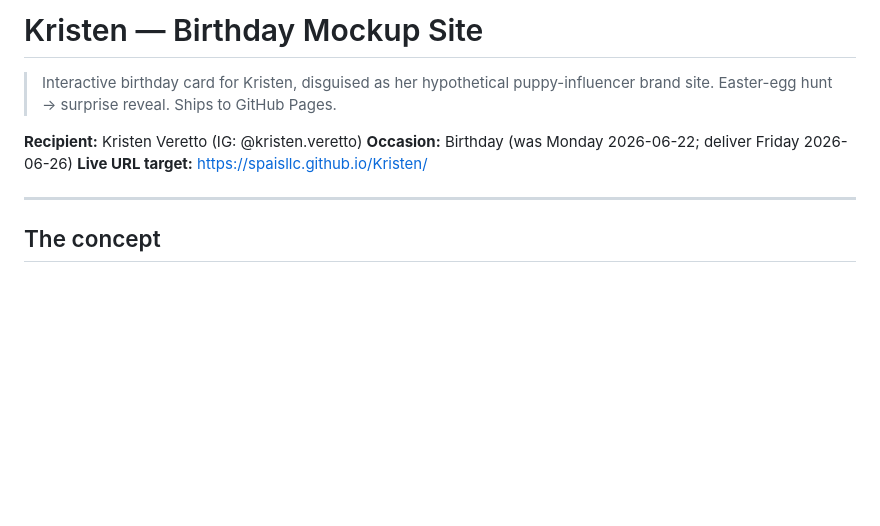
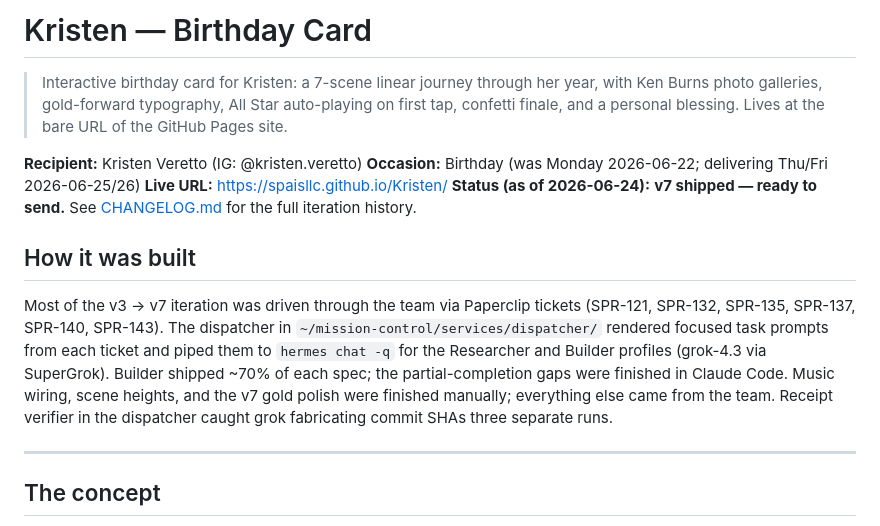
Before and after one commit to spaisllc/Kristen, a Markdown page: README.md, the part around the change. Drawn GitHub-style; blank space fills up the shorter version.

```diff
--- a/README.md
+++ b/README.md
@@ -1,10 +1,23 @@
-# Kristen — Birthday Mockup Site
+# Kristen — Birthday Card
 
-> Interactive birthday card for Kristen, disguised as her hypothetical puppy-influencer brand site. Easter-egg hunt → surprise reveal. Ships to GitHub Pages.
+> Interactive birthday card for Kristen: a 7-scene linear journey through her year, with Ken Burns photo galleries, gold-forward typography, All Star auto-playing on first tap, confetti finale, and a personal blessing. Lives at the bare URL of the GitHub Pages site.
 
 **Recipient:** Kristen Veretto (IG: @kristen.veretto)
-**Occasion:** Birthday (was Monday 2026-06-22; deliver Friday 2026-06-26)
-**Live URL target:** https://spaisllc.github.io/Kristen/
+**Occasion:** Birthday (was Monday 2026-06-22; delivering Thu/Fri 2026-06-25/26)
+**Live URL:** https://spaisllc.github.io/Kristen/
+**Status (as of 2026-06-24):** **v7 shipped — ready to send.** See [CHANGELOG.md](./CHANGELOG.md) for the full iteration history.
+
+## How it was built
+
+Most of the v3 → v7 iteration was driven through the team via Paperclip
+tickets (SPR-121, SPR-132, SPR-135, SPR-137, SPR-140, SPR-143). The
+dispatcher in `~/mission-control/services/dispatcher/` rendered focused
+task prompts from each ticket and piped them to `hermes chat -q` for the
+Researcher and Builder profiles (grok-4.3 via SuperGrok). Builder shipped
+~70% of each spec; the partial-completion gaps were finished in Claude
+Code. Music wiring, scene heights, and the v7 gold polish were finished
+manually; everything else came from the team. Receipt verifier in the
+dispatcher caught grok fabricating commit SHAs three separate runs.
 
 ---
 
```
Also changed, not shown: CHANGELOG.md (added, +85 -0 lines).
